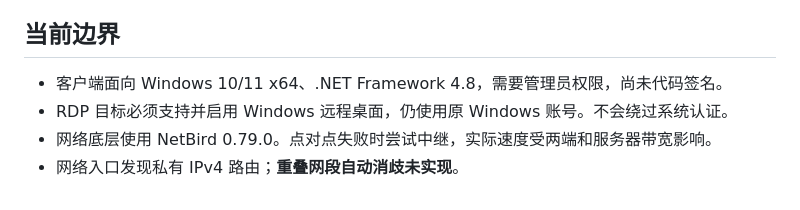
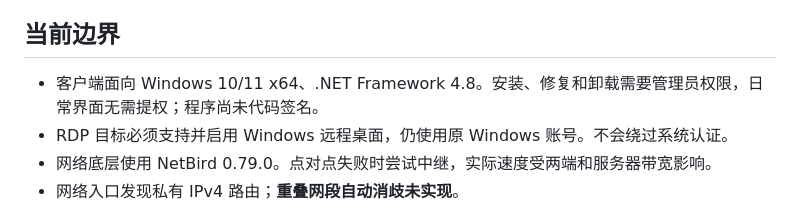
Before and after one commit to yangToT/Link, a Markdown page: README.md, the part around the change. GitHub-like rendering.

```diff
--- a/README.md
+++ b/README.md
@@ -29,7 +29,7 @@ Windows 客户端最小化或关闭窗口后收起到右下角托盘；双击托
 
 ## 当前边界
 
-- 客户端面向 Windows 10/11 x64、.NET Framework 4.8，需要管理员权限，尚未代码签名。
+- 客户端面向 Windows 10/11 x64、.NET Framework 4.8。安装、修复和卸载需要管理员权限，日常界面无需提权；程序尚未代码签名。
 - RDP 目标必须支持并启用 Windows 远程桌面，仍使用原 Windows 账号。不会绕过系统认证。
 - 网络底层使用 NetBird 0.79.0。点对点失败时尝试中继，实际速度受两端和服务器带宽影响。
 - 网络入口发现私有 IPv4 路由；**重叠网段自动消歧未实现**。
```
Also changed, not shown: docs/validation.md (+9 -0 lines).
